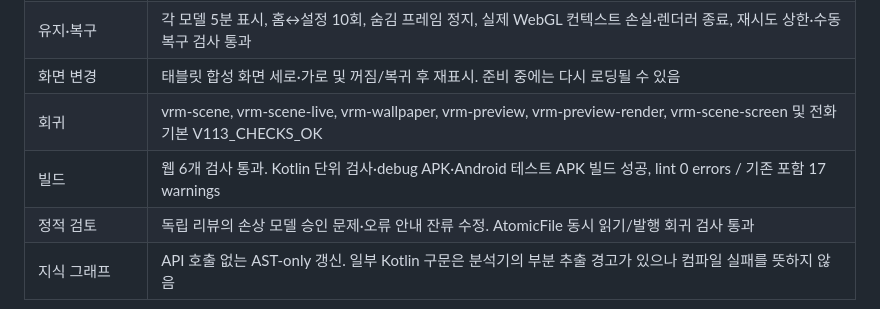
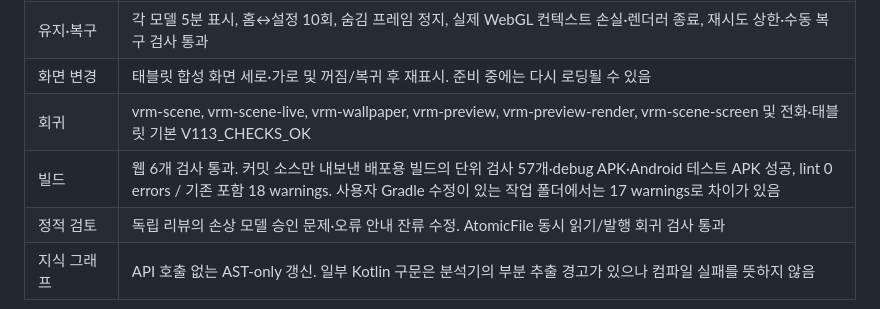
Before and after one commit to isk01183/YJ_HTML, a Markdown page: MagicCircleAndroid/docs/V1_20_KO.md, the part around the change. GitHub-like rendering.

Commit message:
docs: record clean v1.20 release verification

```diff
--- a/MagicCircleAndroid/docs/V1_20_KO.md
+++ b/MagicCircleAndroid/docs/V1_20_KO.md
@@ -49,8 +49,8 @@
 | 홈/잠금 분리 | 태블릿 홈은 단독 VRM1, 잠금은 합성 VRM0. 잠금 적용본의 세대 불변 확인 |
 | 유지·복구 | 각 모델 5분 표시, 홈↔설정 10회, 숨김 프레임 정지, 실제 WebGL 컨텍스트 손실·렌더러 종료, 재시도 상한·수동 복구 검사 통과 |
 | 화면 변경 | 태블릿 합성 화면 세로·가로 및 꺼짐/복귀 후 재표시. 준비 중에는 다시 로딩될 수 있음 |
-| 회귀 | vrm-scene, vrm-scene-live, vrm-wallpaper, vrm-preview, vrm-preview-render, vrm-scene-screen 및 전화 기본 V113_CHECKS_OK |
-| 빌드 | 웹 6개 검사 통과. Kotlin 단위 검사·debug APK·Android 테스트 APK 빌드 성공, lint 0 errors / 기존 포함 17 warnings |
+| 회귀 | vrm-scene, vrm-scene-live, vrm-wallpaper, vrm-preview, vrm-preview-render, vrm-scene-screen 및 전화·태블릿 기본 V113_CHECKS_OK |
+| 빌드 | 웹 6개 검사 통과. 커밋 소스만 내보낸 배포용 빌드의 단위 검사 57개·debug APK·Android 테스트 APK 성공, lint 0 errors / 기존 포함 18 warnings. 사용자 Gradle 수정이 있는 작업 폴더에서는 17 warnings로 차이가 있음 |
 | 정적 검토 | 독립 리뷰의 손상 모델 승인 문제·오류 안내 잔류 수정. AtomicFile 동시 읽기/발행 회귀 검사 통과 |
 | 지식 그래프 | API 호출 없는 AST-only 갱신. 일부 Kotlin 구문은 분석기의 부분 추출 경고가 있으나 컴파일 실패를 뜻하지 않음 |
 
```
